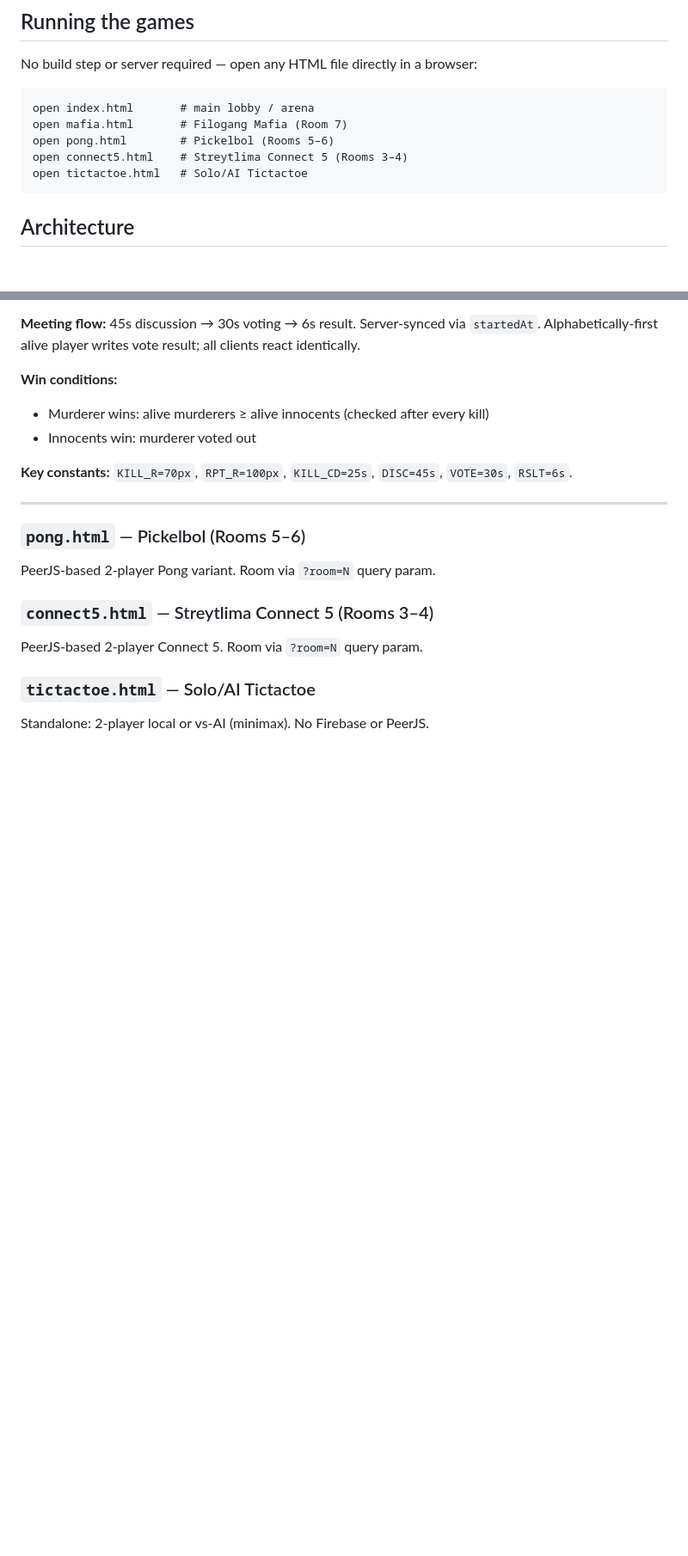
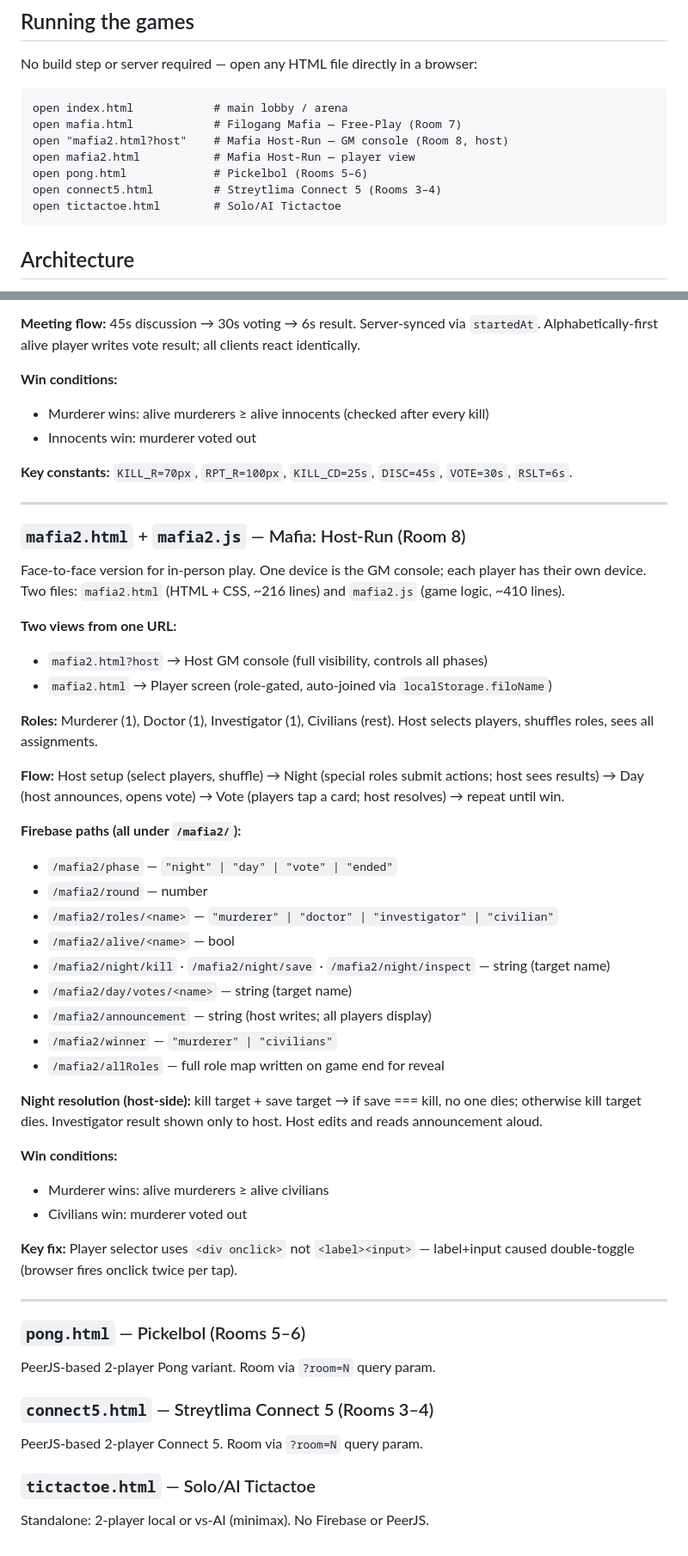
Before and after one commit to uradhere05/tic-tac-toe, a Markdown page: CLAUDE.md, 2 parts joined by grey strips. Shown at 86% size. Rendered like a GitHub page; blank space fills up the shorter version.

Commit message:
docs: document mafia2 host-run game in CLAUDE.md, update room count to 8

````diff
--- a/CLAUDE.md
+++ b/CLAUDE.md
@@ -19,11 +19,13 @@ Commit messages should describe what changed and why, not just what files were t
 No build step or server required — open any HTML file directly in a browser:
 
 ```
-open index.html       # main lobby / arena
-open mafia.html       # Filogang Mafia (Room 7)
-open pong.html        # Pickelbol (Rooms 5–6)
-open connect5.html    # Streytlima Connect 5 (Rooms 3–4)
-open tictactoe.html   # Solo/AI Tictactoe
+open index.html            # main lobby / arena
+open mafia.html            # Filogang Mafia — Free-Play (Room 7)
+open "mafia2.html?host"    # Mafia Host-Run — GM console (Room 8, host)
+open mafia2.html           # Mafia Host-Run — player view
+open pong.html             # Pickelbol (Rooms 5–6)
+open connect5.html         # Streytlima Connect 5 (Rooms 3–4)
+open tictactoe.html        # Solo/AI Tictactoe
 ```
 
 ## Architecture
@@ -92,6 +94,39 @@ Multiplayer social deduction game for 5–10 players. Two files: `mafia.html` (H
 
 ---
 
+### `mafia2.html` + `mafia2.js` — Mafia: Host-Run (Room 8)
+
+Face-to-face version for in-person play. One device is the GM console; each player has their own device. Two files: `mafia2.html` (HTML + CSS, ~216 lines) and `mafia2.js` (game logic, ~410 lines).
+
+**Two views from one URL:**
+- `mafia2.html?host` → Host GM console (full visibility, controls all phases)
+- `mafia2.html` → Player screen (role-gated, auto-joined via `localStorage.filoName`)
+
+**Roles:** Murderer (1), Doctor (1), Investigator (1), Civilians (rest). Host selects players, shuffles roles, sees all assignments.
+
+**Flow:** Host setup (select players, shuffle) → Night (special roles submit actions; host sees results) → Day (host announces, opens vote) → Vote (players tap a card; host resolves) → repeat until win.
+
+**Firebase paths (all under `/mafia2/`):**
+- `/mafia2/phase` — `"night" | "day" | "vote" | "ended"`
+- `/mafia2/round` — number
+- `/mafia2/roles/<name>` — `"murderer" | "doctor" | "investigator" | "civilian"`
+- `/mafia2/alive/<name>` — bool
+- `/mafia2/night/kill` · `/mafia2/night/save` · `/mafia2/night/inspect` — string (target name)
+- `/mafia2/day/votes/<name>` — string (target name)
+- `/mafia2/announcement` — string (host writes; all players display)
+- `/mafia2/winner` — `"murderer" | "civilians"`
+- `/mafia2/allRoles` — full role map written on game end for reveal
+
+**Night resolution (host-side):** kill target + save target → if save === kill, no one dies; otherwise kill target dies. Investigator result shown only to host. Host edits and reads announcement aloud.
+
+**Win conditions:**
+- Murderer wins: alive murderers ≥ alive civilians
+- Civilians win: murderer voted out
+
+**Key fix:** Player selector uses `<div onclick>` not `<label><input>` — label+input caused double-toggle (browser fires onclick twice per tap).
+
+---
+
 ### `pong.html` — Pickelbol (Rooms 5–6)
 
 PeerJS-based 2-player Pong variant. Room via `?room=N` query param.
````
Also changed, not shown: other parts of CLAUDE.md (+1 -1 lines).
